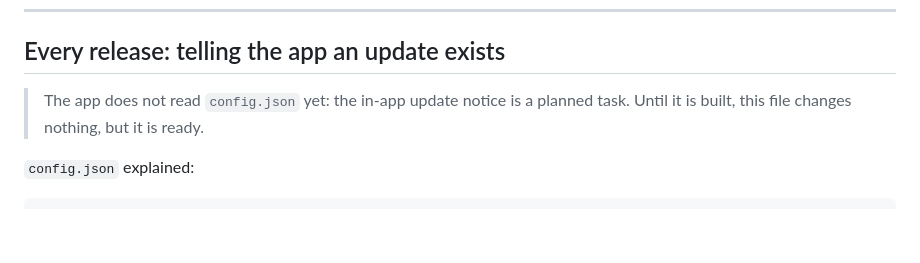
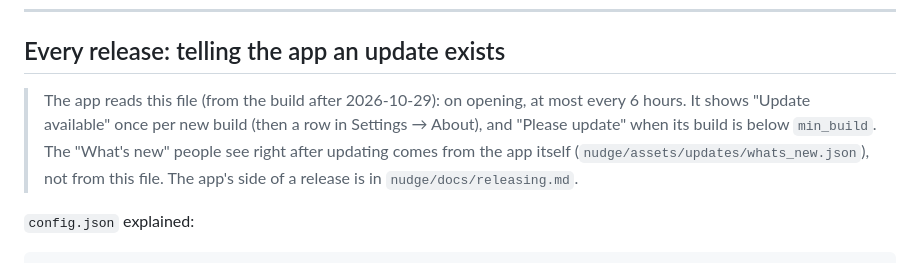
Before and after one commit to micko-123/nudge-site, a Markdown page: README.md, the part around the change. GitHub-like rendering; blank space fills up the shorter version.

Commit message:
README: the app now reads config.json
Co-Authored-By: Claude Opus 5.5 <noreply@anthropic.com>

```diff
--- a/README.md
+++ b/README.md
@@ -107,7 +107,7 @@ The website updates within a couple of minutes. If the change matters to users,
 
 ## Every release: telling the app an update exists
 
-> The app does not read `config.json` yet: the in-app update notice is a planned task. Until it is built, this file changes nothing, but it is ready.
+> The app reads this file (from the build after 2026-10-29): on opening, at most every 6 hours. It shows "Update available" once per new build (then a row in Settings → About), and "Please update" when its build is below `min_build`. The "What's new" people see right after updating comes from the app itself (`nudge/assets/updates/whats_new.json`), not from this file. The app's side of a release is in `nudge/docs/releasing.md`.
 
 `config.json` explained:
 
```
